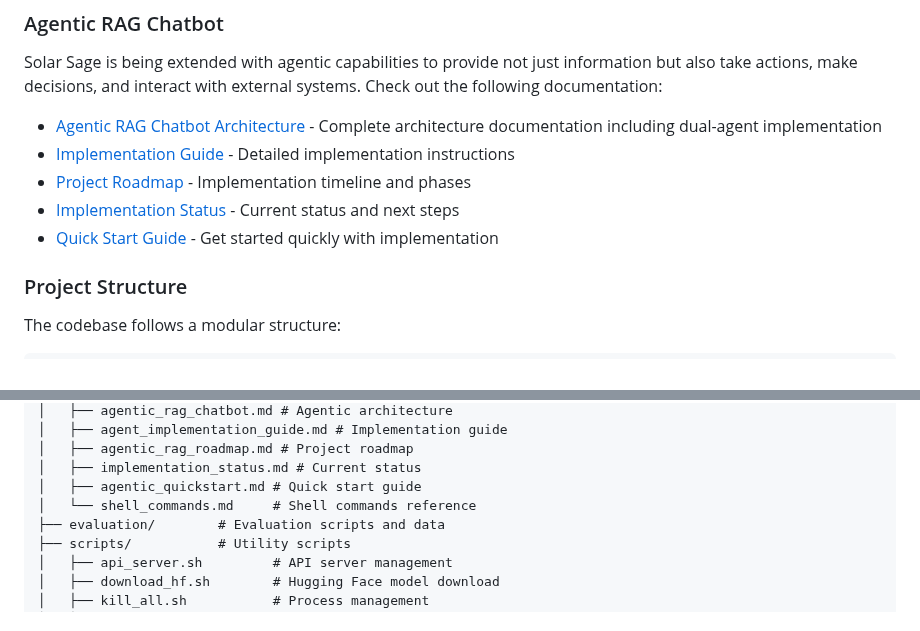
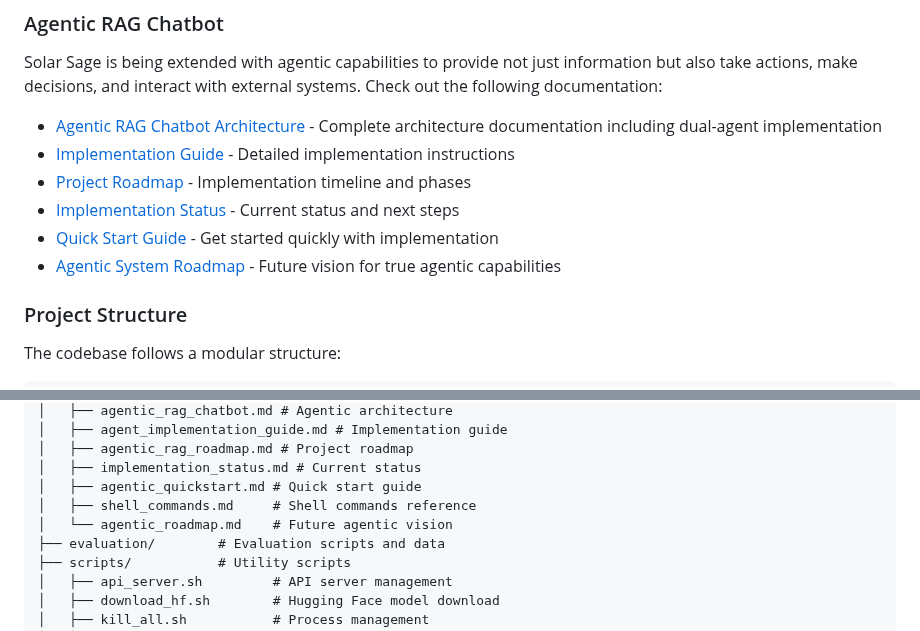
Before and after one commit to alphapebble/photon-nugget, a Markdown page: README.md, 2 parts joined by grey strips. GitHub-like rendering.

Commit message:
Add agentic_roadmap.md with skeleton of planned true agentic system

```diff
--- a/README.md
+++ b/README.md
@@ -227,6 +227,7 @@ Solar Sage is being extended with agentic capabilities to provide not just infor
 - [Project Roadmap](docs/agentic_rag_roadmap.md) - Implementation timeline and phases
 - [Implementation Status](docs/implementation_status.md) - Current status and next steps
 - [Quick Start Guide](docs/agentic_quickstart.md) - Get started quickly with implementation
+- [Agentic System Roadmap](docs/agentic_roadmap.md) - Future vision for true agentic capabilities
 
 ### Project Structure
 
@@ -294,7 +295,8 @@ solar-sage/
 │   ├── agentic_rag_roadmap.md # Project roadmap
 │   ├── implementation_status.md # Current status
 │   ├── agentic_quickstart.md # Quick start guide
-│   └── shell_commands.md     # Shell commands reference
+│   ├── shell_commands.md     # Shell commands reference
+│   └── agentic_roadmap.md    # Future agentic vision
 ├── evaluation/        # Evaluation scripts and data
 ├── scripts/           # Utility scripts
 │   ├── api_server.sh         # API server management
```
Also changed, not shown: docs/agentic_roadmap.md (added, +255 -0 lines).
